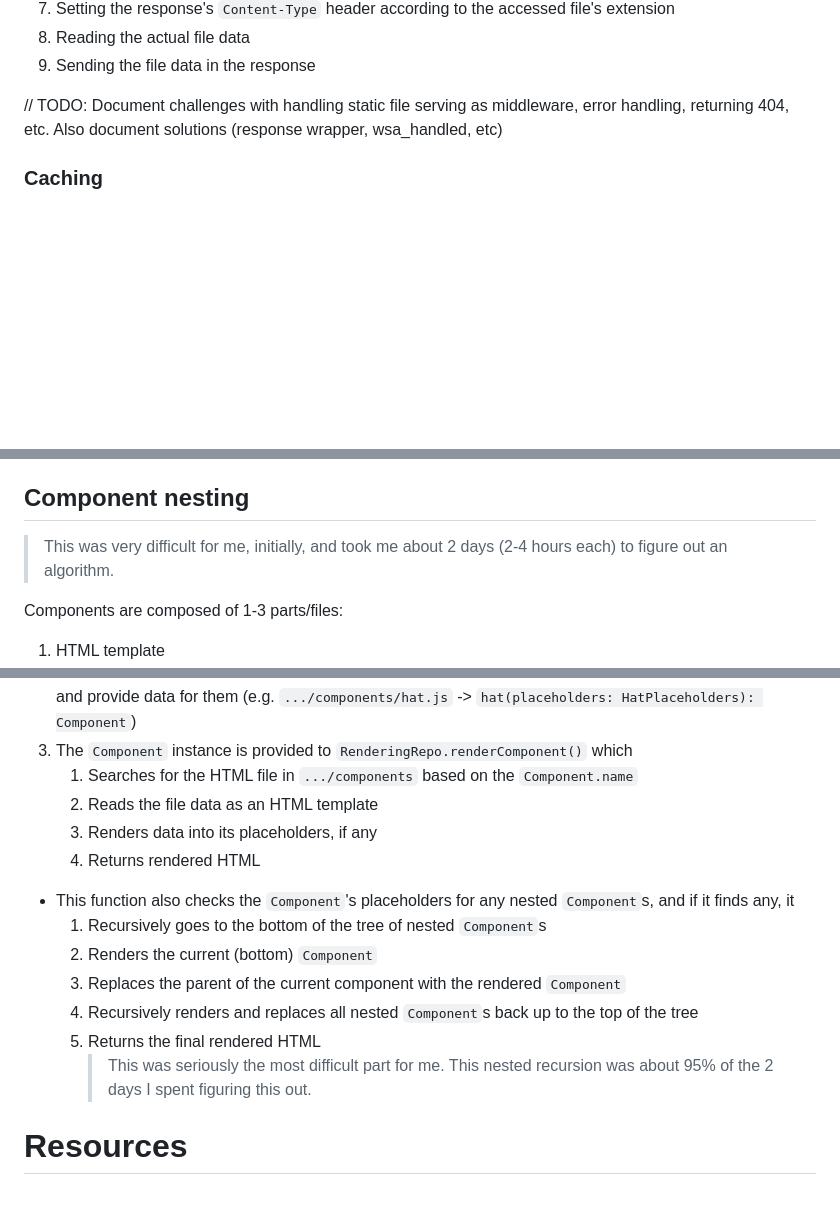
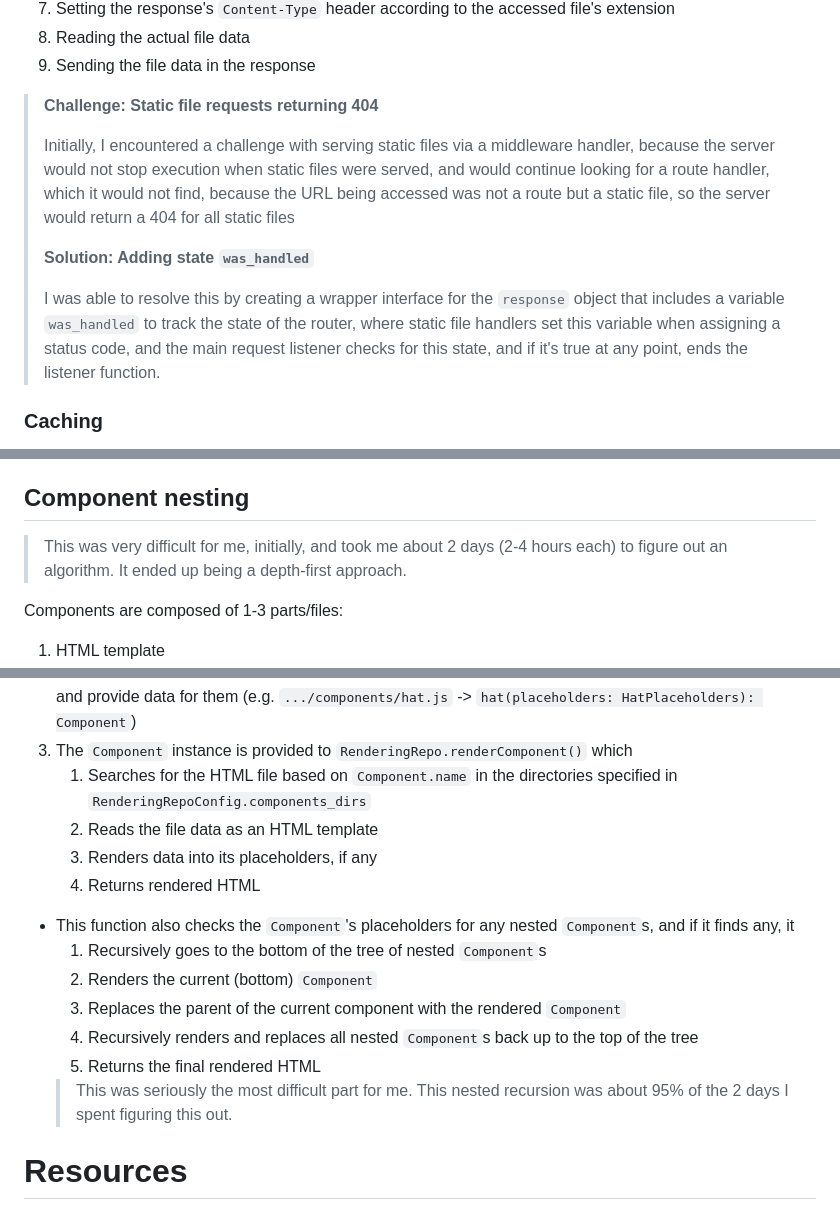
Before and after one commit to SabianF/pure-node, a Markdown page: README.md, 3 parts joined by grey strips. Drawn GitHub-style; blank space fills up the shorter version.

Commit message:
docs: readme: server init

```diff
--- a/README.md
+++ b/README.md
@@ -89,7 +90,13 @@ The router serves static files when the `handleStatic()` handler is added as mid
 8. Reading the actual file data
 9. Sending the file data in the response
 
-// TODO: Document challenges with handling static file serving as middleware, error handling, returning 404, etc. Also document solutions (response wrapper, wsa_handled, etc)
+> **Challenge: Static file requests returning 404**
+>
+> Initially, I encountered a challenge with serving static files via a middleware handler, because the server would not stop execution when static files were served, and would continue looking for a route handler, which it would not find, because the URL being accessed was not a route but a static file, so the server would return a 404 for all static files
+>
+> **Solution: Adding state `was_handled`**
+>
+> I was able to resolve this by creating a wrapper interface for the `response` object that includes a variable `was_handled` to track the state of the router, where static file handlers set this variable when assigning a status code, and the main request listener checks for this state, and if it's true at any point, ends the listener function.
 
 ### Caching
 
@@ -104,7 +111,7 @@ For **static resources**, the router sets the `Cache-Control` header to stay fre
 
 ## Component nesting
 
-> This was very difficult for me, initially, and took me about 2 days (2-4 hours each) to figure out an algorithm.
+> This was very difficult for me, initially, and took me about 2 days (2-4 hours each) to figure out an algorithm. It ended up being a depth-first approach.
 
 Components are composed of 1-3 parts/files:
 
@@ -117,7 +124,7 @@ Components are managed like so:
 1. An HTML file is created (e.g. `.../components/hat.html` -> `<div class="hat">I'm wearing a {{type}}</div>`)
 2. A function is created to create a Component, identify the HTML template's placeholders with intellisense, and provide data for them (e.g. `.../components/hat.js` -> `hat(placeholders: HatPlaceholders): Component`)
 3. The `Component` instance is provided to `RenderingRepo.renderComponent()` which
-   1. Searches for the HTML file in `.../components` based on the `Component.name`
+   1. Searches for the HTML file based on `Component.name` in the directories specified in `RenderingRepoConfig.components_dirs`
    2. Reads the file data as an HTML template
    3. Renders data into its placeholders, if any
    4. Returns rendered HTML
@@ -128,7 +135,7 @@ Components are managed like so:
   3.  Replaces the parent of the current component with the rendered `Component`
   4.  Recursively renders and replaces all nested `Component`s back up to the top of the tree
   5.  Returns the final rendered HTML
-      > This was seriously the most difficult part for me. This nested recursion was about 95% of the 2 days I spent figuring this out.
+    > This was seriously the most difficult part for me. This nested recursion was about 95% of the 2 days I spent figuring this out.
 
 # Resources
 
```
Also changed, not shown: other parts of README.md (+4 -3 lines).
